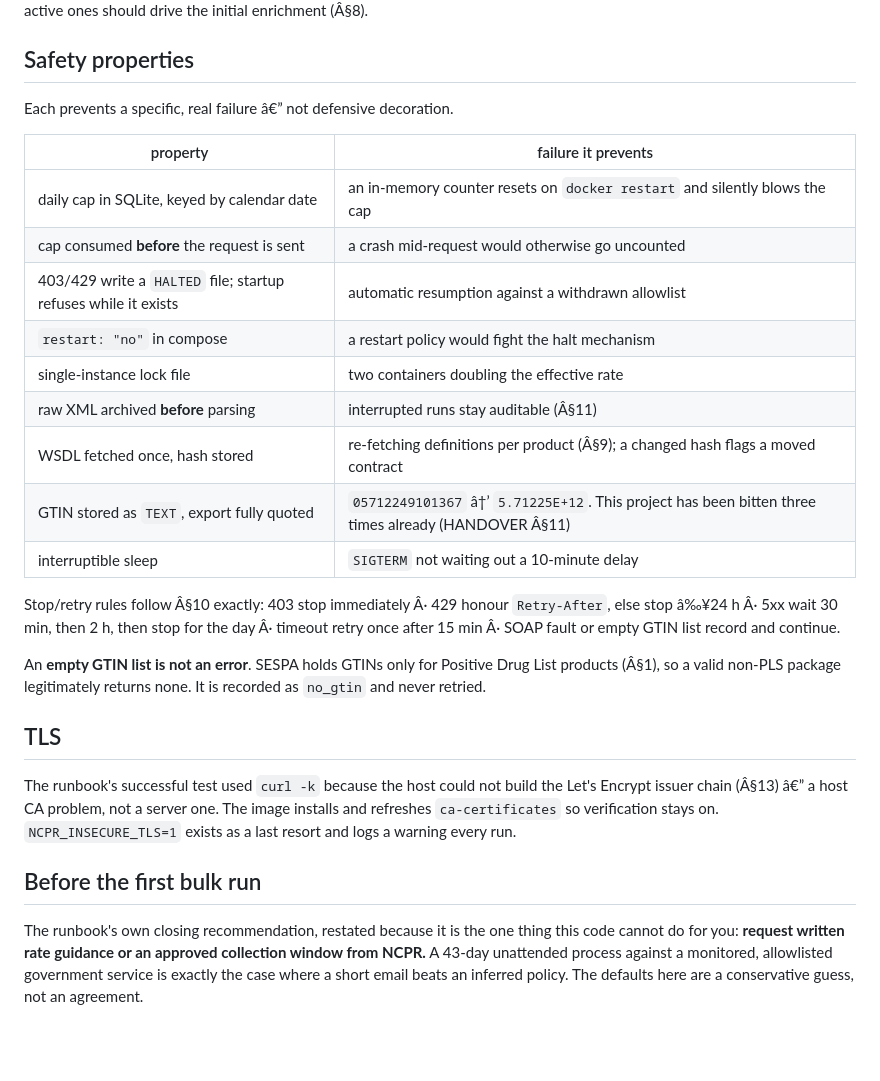
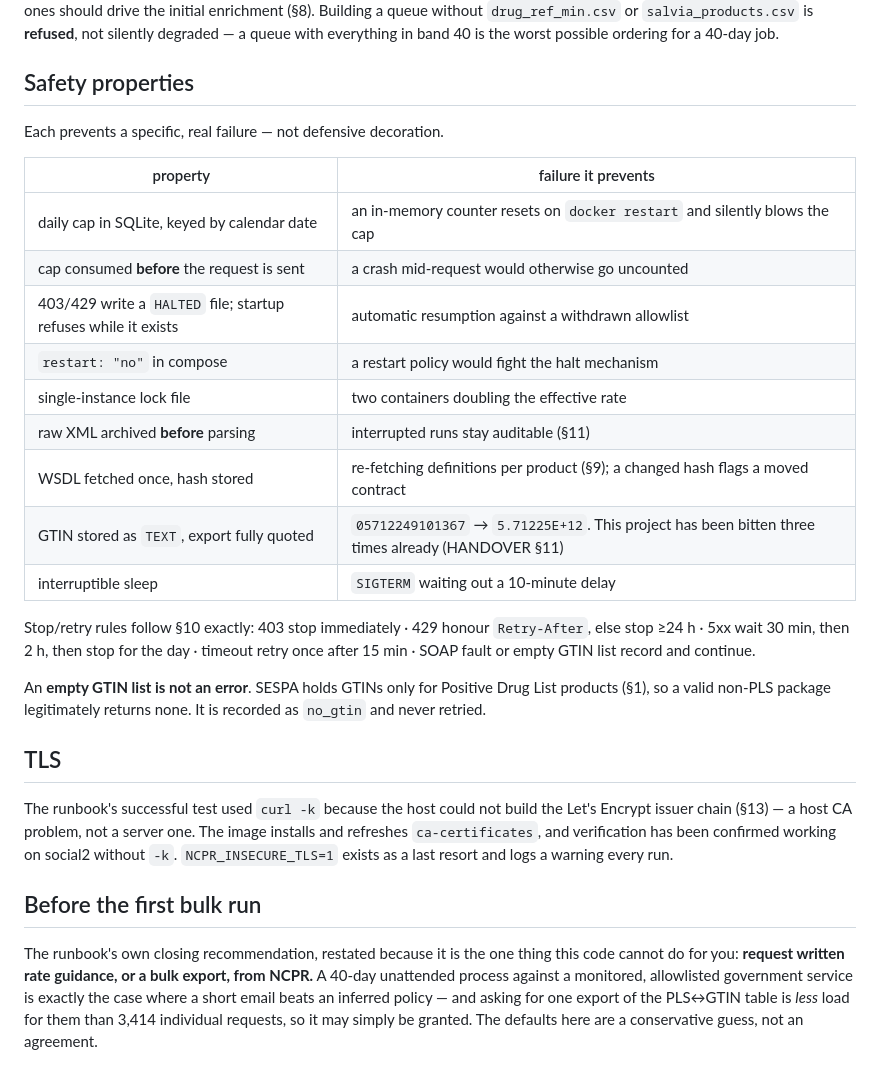
Before and after one commit to ktashkov-jpg/ncpr_collector, a Markdown page: README.md, the part around one of its changes. GitHub-like rendering; blank space fills up the shorter version.

```diff
--- a/README.md
+++ b/README.md
@@ -91,9 +113,11 @@
 rows (32,449 total, 3,135 active) and only active ones should drive the
-initial enrichment (Â§8).
+initial enrichment (§8). Building a queue without `drug_ref_min.csv` or
+`salvia_products.csv` is **refused**, not silently degraded — a queue with
+everything in band 40 is the worst possible ordering for a 40-day job.
 
 ## Safety properties
 
-Each prevents a specific, real failure â€” not defensive decoration.
+Each prevents a specific, real failure — not defensive decoration.
 
 | property | failure it prevents |
 |---|---|
@@ -102,32 +126,34 @@ Each prevents a specific, real failure â€” not defensive decoration.
 | 403/429 write a `HALTED` file; startup refuses while it exists | automatic resumption against a withdrawn allowlist |
 | `restart: "no"` in compose | a restart policy would fight the halt mechanism |
 | single-instance lock file | two containers doubling the effective rate |
-| raw XML archived **before** parsing | interrupted runs stay auditable (Â§11) |
-| WSDL fetched once, hash stored | re-fetching definitions per product (Â§9); a changed hash flags a moved contract |
-| GTIN stored as `TEXT`, export fully quoted | `05712249101367` â†’ `5.71225E+12`. This project has been bitten three times already (HANDOVER Â§11) |
-| interruptible sleep | `SIGTERM` not waiting out a 10-minute delay |
+| raw XML archived **before** parsing | interrupted runs stay auditable (§11) |
+| WSDL fetched once, hash stored | re-fetching definitions per product (§9); a changed hash flags a moved contract |
+| GTIN stored as `TEXT`, export fully quoted | `05712249101367` → `5.71225E+12`. This project has been bitten three times already (HANDOVER §11) |
+| interruptible sleep | `SIGTERM` waiting out a 10-minute delay |
 
-Stop/retry rules follow Â§10 exactly: 403 stop immediately Â· 429 honour
-`Retry-After`, else stop â‰¥24 h Â· 5xx wait 30 min, then 2 h, then stop for the
-day Â· timeout retry once after 15 min Â· SOAP fault or empty GTIN list record
+Stop/retry rules follow §10 exactly: 403 stop immediately · 429 honour
+`Retry-After`, else stop ≥24 h · 5xx wait 30 min, then 2 h, then stop for the
+day · timeout retry once after 15 min · SOAP fault or empty GTIN list record
 and continue.
 
 An **empty GTIN list is not an error**. SESPA holds GTINs only for Positive
-Drug List products (Â§1), so a valid non-PLS package legitimately returns none.
+Drug List products (§1), so a valid non-PLS package legitimately returns none.
 It is recorded as `no_gtin` and never retried.
 
 ## TLS
 
 The runbook's successful test used `curl -k` because the host could not build
-the Let's Encrypt issuer chain (Â§13) â€” a host CA problem, not a server one.
-The image installs and refreshes `ca-certificates` so verification stays on.
-`NCPR_INSECURE_TLS=1` exists as a last resort and logs a warning every run.
+the Let's Encrypt issuer chain (§13) — a host CA problem, not a server one.
+The image installs and refreshes `ca-certificates`, and verification has been
+confirmed working on social2 without `-k`. `NCPR_INSECURE_TLS=1` exists as a
+last resort and logs a warning every run.
 
 ## Before the first bulk run
 
 The runbook's own closing recommendation, restated because it is the one
-thing this code cannot do for you: **request written rate guidance or an
-approved collection window from NCPR.** A 43-day unattended process against a
-monitored, allowlisted government service is exactly the case where a short
-email beats an inferred policy. The defaults here are a conservative guess,
-not an agreement.
+thing this code cannot do for you: **request written rate guidance, or a bulk
+export, from NCPR.** A 40-day unattended process against a monitored,
+allowlisted government service is exactly the case where a short email beats
+an inferred policy — and asking for one export of the PLS↔GTIN table is
+*less* load for them than 3,414 individual requests, so it may simply be
+granted. The defaults here are a conservative guess, not an agreement.
```
Also changed, not shown: other parts of README.md (+47 -25 lines), docs/OPERATIONS.md (+59 -28 lines).
